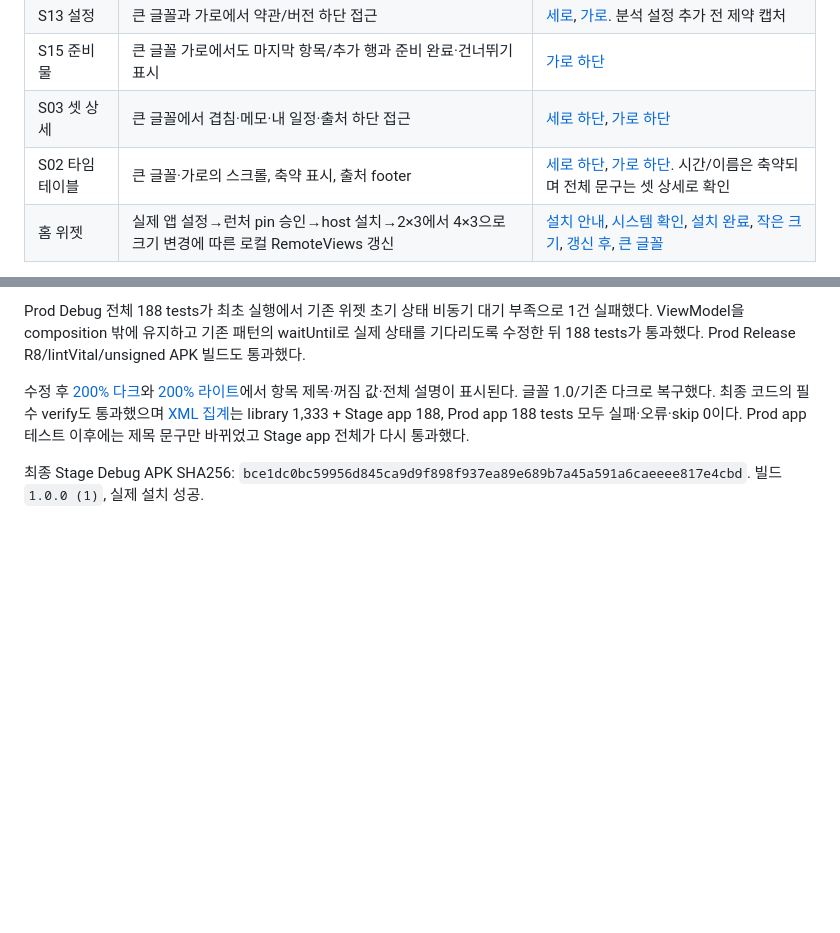
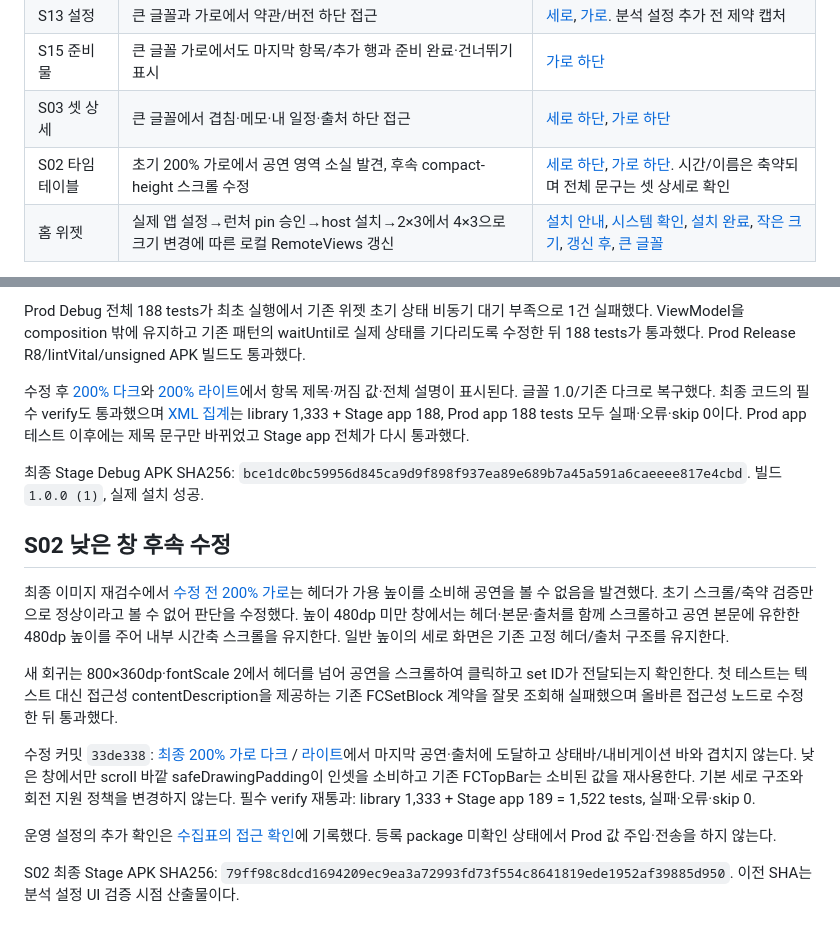
Before and after one commit to FESTICORE/FestiCore-Android, a Markdown page: docs/design-parity-20261128/LOCAL-GAPS.md, 2 parts joined by grey strips. Drawn GitHub-style; blank space fills up the shorter version.

Commit message:
시간표 가로 전후 캡처와 운영 설정 접근 한계를 갱신한다 #239

```diff
--- a/docs/design-parity-20261128/LOCAL-GAPS.md
+++ b/docs/design-parity-20261128/LOCAL-GAPS.md
@@ -12,7 +12,7 @@ API 36 arm64 / 1080×2400 / 360dp. 글꼴 배율 1.0/2.0, 세로/가로. MainAct
 | S13 설정 | 큰 글꼴과 가로에서 약관/버전 하단 접근 | [세로](local-gaps/s13-large-end.png), [가로](local-gaps/s13-large-landscape-scroll-end.png). 분석 설정 추가 전 제약 캡처 |
 | S15 준비물 | 큰 글꼴 가로에서도 마지막 항목/추가 행과 준비 완료·건너뛰기 표시 | [가로 하단](local-gaps/s15-large-landscape-scroll-end.png) |
 | S03 셋 상세 | 큰 글꼴에서 겹침·메모·내 일정·출처 하단 접근 | [세로 하단](local-gaps/s03-large-end.png), [가로 하단](local-gaps/s03-large-landscape-scroll-end.png) |
-| S02 타임테이블 | 큰 글꼴·가로의 스크롤, 축약 표시, 출처 footer | [세로 하단](local-gaps/s02-large-end.png), [가로 하단](local-gaps/s02-large-landscape-scroll-end.png). 시간/이름은 축약되며 전체 문구는 셋 상세로 확인 |
+| S02 타임테이블 | 초기 200% 가로에서 공연 영역 소실 발견, 후속 compact-height 스크롤 수정 | [세로 하단](local-gaps/s02-large-end.png), [가로 하단](local-gaps/s02-large-landscape-scroll-end.png). 시간/이름은 축약되며 전체 문구는 셋 상세로 확인 |
 | 홈 위젯 | 실제 앱 설정→런처 pin 승인→host 설치→2×3에서 4×3으로 크기 변경에 따른 로컬 RemoteViews 갱신 | [설치 안내](local-gaps/widget-settings.png), [시스템 확인](local-gaps/widget-pin.png), [설치 완료](local-gaps/widget-installed.png), [작은 크기](local-gaps/launcher-ours.png), [갱신 후](local-gaps/widget-large-updated.png), [큰 글꼴](local-gaps/widget-font200.png) |
 
 위젯은 `io.festiCore.co.stage`, host `com.google.android.apps.nexuslauncher`, widgetId=3으로 확인했다. 같은 에뮬레이터의 소문자 패키지 `io.festicore.co.stage` 위젯(id=2)은 다른 앱이므로 증거에서 제외했다. 공개 팩 조회/로컬 저장·크기 변경만 사용했고 인증·실서버 쓰기를 실행하지 않았다. 위젯의 서버 갱신/Doze/로그인 계정 교체 검증은 별도다.
@@ -59,3 +59,15 @@ Prod Debug 전체 188 tests가 최초 실행에서 기존 위젯 초기 상태
 수정 후 [200% 다크](local-gaps/consent-large-fixed-yes.png)와 [200% 라이트](local-gaps/consent-large-fixed-no.png)에서 항목 제목·꺼짐 값·전체 설명이 표시된다. 글꼴 1.0/기존 다크로 복구했다. 최종 코드의 필수 verify도 통과했으며 [XML 집계](local-gaps/test-summary.json)는 library 1,333 + Stage app 188, Prod app 188 tests 모두 실패·오류·skip 0이다. Prod app 테스트 이후에는 제목 문구만 바뀌었고 Stage app 전체가 다시 통과했다.
 
 최종 Stage Debug APK SHA256: `bce1dc0bc59956d845ca9d9f898f937ea89e689b7a45a591a6caeeee817e4cbd`. 빌드 `1.0.0 (1)`, 실제 설치 성공.
+
+## S02 낮은 창 후속 수정
+
+최종 이미지 재검수에서 [수정 전 200% 가로](local-gaps/s02-large-landscape-scroll-end.png)는 헤더가 가용 높이를 소비해 공연을 볼 수 없음을 발견했다. 초기 스크롤/축약 검증만으로 정상이라고 볼 수 없어 판단을 수정했다. 높이 480dp 미만 창에서는 헤더·본문·출처를 함께 스크롤하고 공연 본문에 유한한 480dp 높이를 주어 내부 시간축 스크롤을 유지한다. 일반 높이의 세로 화면은 기존 고정 헤더/출처 구조를 유지한다.
+
+새 회귀는 800×360dp·fontScale 2에서 헤더를 넘어 공연을 스크롤하여 클릭하고 set ID가 전달되는지 확인한다. 첫 테스트는 텍스트 대신 접근성 contentDescription을 제공하는 기존 FCSetBlock 계약을 잘못 조회해 실패했으며 올바른 접근성 노드로 수정한 뒤 통과했다.
+
+수정 커밋 `33de338`: [최종 200% 가로 다크](local-gaps/s02-compact-safe-yes.png) / [라이트](local-gaps/s02-compact-safe-no.png)에서 마지막 공연·출처에 도달하고 상태바/내비게이션 바와 겹치지 않는다. 낮은 창에서만 scroll 바깥 safeDrawingPadding이 인셋을 소비하고 기존 FCTopBar는 소비된 값을 재사용한다. 기본 세로 구조와 회전 지원 정책을 변경하지 않는다. 필수 verify 재통과: library 1,333 + Stage app 189 = 1,522 tests, 실패·오류·skip 0.
+
+운영 설정의 추가 확인은 [수집표의 접근 확인](ANALYTICS-COLLECTION.md#운영-설정-접근-확인)에 기록했다. 등록 package 미확인 상태에서 Prod 값 주입·전송을 하지 않는다.
+
+S02 최종 Stage APK SHA256: `79ff98c8dcd1694209ec9ea3a72993fd73f554c8641819ede1952af39885d950`. 이전 SHA는 분석 설정 UI 검증 시점 산출물이다.
```
Also changed, not shown: docs/design-parity-20261128/ANALYTICS-COLLECTION.md (+5 -1 lines), docs/design-parity-20261128/local-gaps/s02-compact-safe-no.png (added), docs/design-parity-20261128/local-gaps/s02-compact-safe-yes.png (added), 2 other files.
